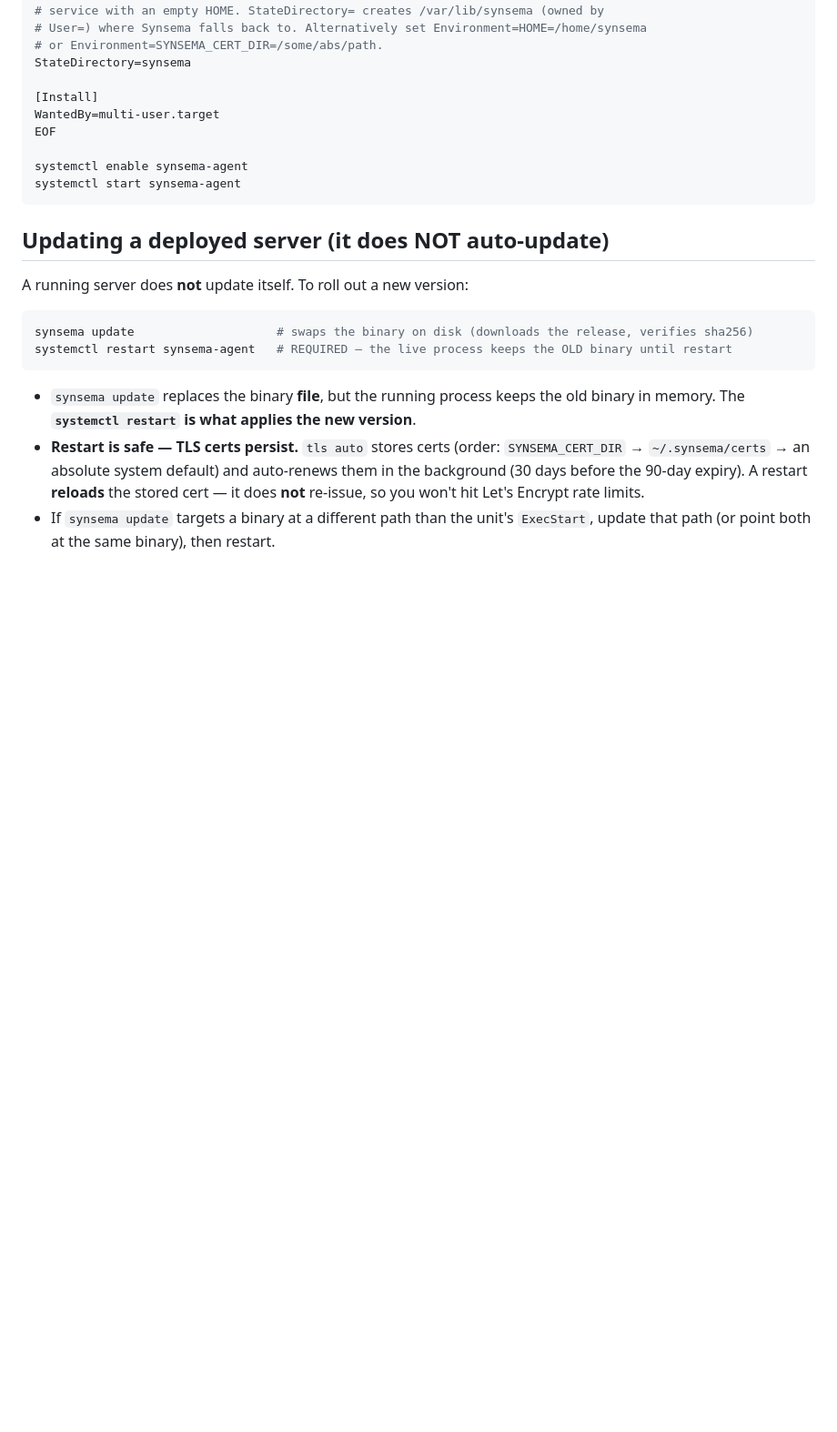
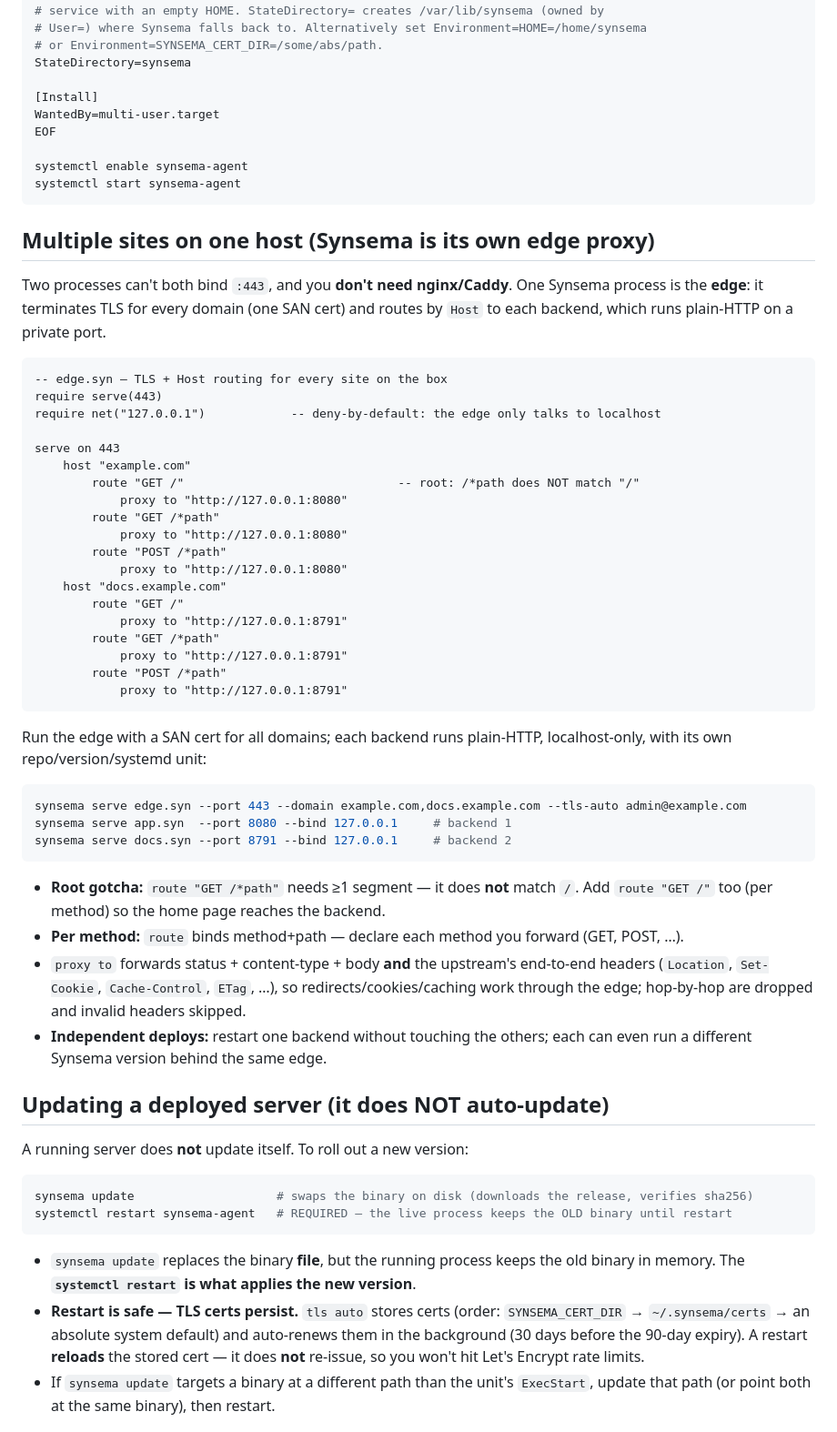
Before and after one commit to kitecosmic/Syntecnia, a Markdown page: .synsema-skill/deploy.md, the part around the change. Shown at 91% size. GitHub-like rendering; blank space fills up the shorter version.

Commit message:
UPDATE skills con server y deploy para multisitio

````diff
--- a/.synsema-skill/deploy.md
+++ b/.synsema-skill/deploy.md
@@ -176,6 +176,52 @@ systemctl enable synsema-agent
 systemctl start synsema-agent
 ```
 
+## Multiple sites on one host (Synsema is its own edge proxy)
+
+Two processes can't both bind `:443`, and you **don't need nginx/Caddy**. One Synsema process is the
+**edge**: it terminates TLS for every domain (one SAN cert) and routes by `Host` to each backend, which
+runs plain-HTTP on a private port.
+
+```
+-- edge.syn — TLS + Host routing for every site on the box
+require serve(443)
+require net("127.0.0.1")            -- deny-by-default: the edge only talks to localhost
+
+serve on 443
+    host "example.com"
+        route "GET /"                              -- root: /*path does NOT match "/"
+            proxy to "http://127.0.0.1:8080"
+        route "GET /*path"
+            proxy to "http://127.0.0.1:8080"
+        route "POST /*path"
+            proxy to "http://127.0.0.1:8080"
+    host "docs.example.com"
+        route "GET /"
+            proxy to "http://127.0.0.1:8791"
+        route "GET /*path"
+            proxy to "http://127.0.0.1:8791"
+        route "POST /*path"
+            proxy to "http://127.0.0.1:8791"
+```
+
+Run the edge with a SAN cert for all domains; each backend runs plain-HTTP, localhost-only, with its own
+repo/version/systemd unit:
+
+```bash
+synsema serve edge.syn --port 443 --domain example.com,docs.example.com --tls-auto admin@example.com
+synsema serve app.syn  --port 8080 --bind 127.0.0.1     # backend 1
+synsema serve docs.syn --port 8791 --bind 127.0.0.1     # backend 2
+```
+
+- **Root gotcha:** `route "GET /*path"` needs ≥1 segment — it does **not** match `/`. Add `route "GET /"`
+  too (per method) so the home page reaches the backend.
+- **Per method:** `route` binds method+path — declare each method you forward (GET, POST, …).
+- `proxy to` forwards status + content-type + body **and** the upstream's end-to-end headers (`Location`,
+  `Set-Cookie`, `Cache-Control`, `ETag`, …), so redirects/cookies/caching work through the edge; hop-by-hop
+  are dropped and invalid headers skipped.
+- **Independent deploys:** restart one backend without touching the others; each can even run a different
+  Synsema version behind the same edge.
+
 ## Updating a deployed server (it does NOT auto-update)
 
 A running server does **not** update itself. To roll out a new version:
````
Also changed, not shown: .synsema-skill/serve.md (+9 -1 lines).
